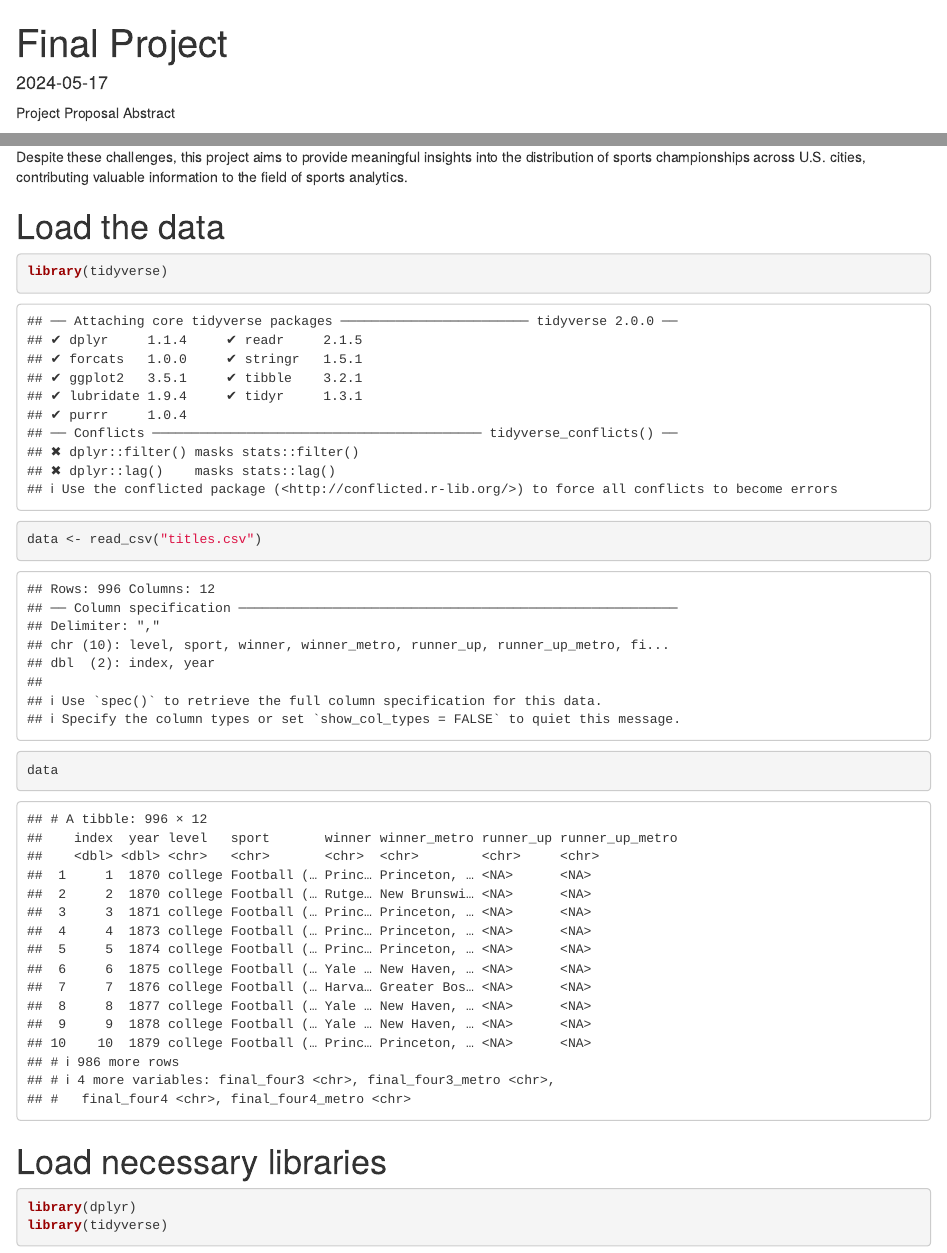
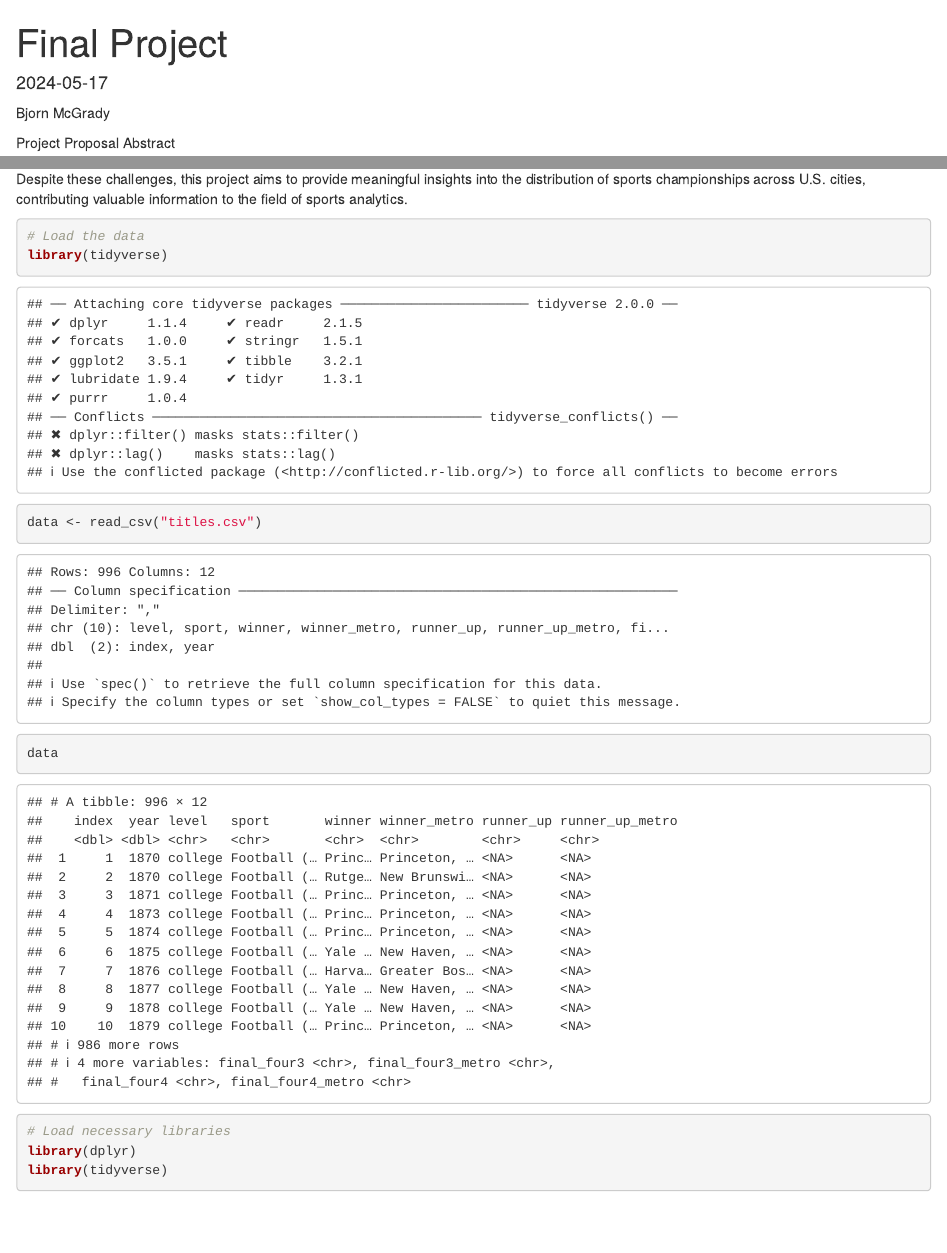
Before and after one commit to Bjornmcgrady/Final-Project, an R Markdown document (index.Rmd): the page in a window 1100 px wide, from its top, and a second part further down, joined at a grey line. Rendered offline with R 4.5, knitr and Pandoc, with nearby package versions.

Commit message:
Update index.Rmd

````diff
--- a/index.Rmd
+++ b/index.Rmd
@@ -3,6 +3,7 @@ title: "Final Project"
 output: html_document
 date: "2024-05-17"
 ---
+Bjorn McGrady
 
 Project Proposal Abstract
 
@@ -47,17 +48,18 @@ Implications
 knitr::opts_chunk$set(echo = TRUE)
 ```
 
+```{r}
 # Load the data
-```{r}
 library(tidyverse)
 data <- read_csv("titles.csv")
 data
 ```
 
+```{r}
 # Load necessary libraries
-```{r}
 library(dplyr)
 library(tidyverse)
 ```
 
+```{r}
 # Define the summary information function
````
Also changed, not shown: index.Rmd (7 more changed lines).
